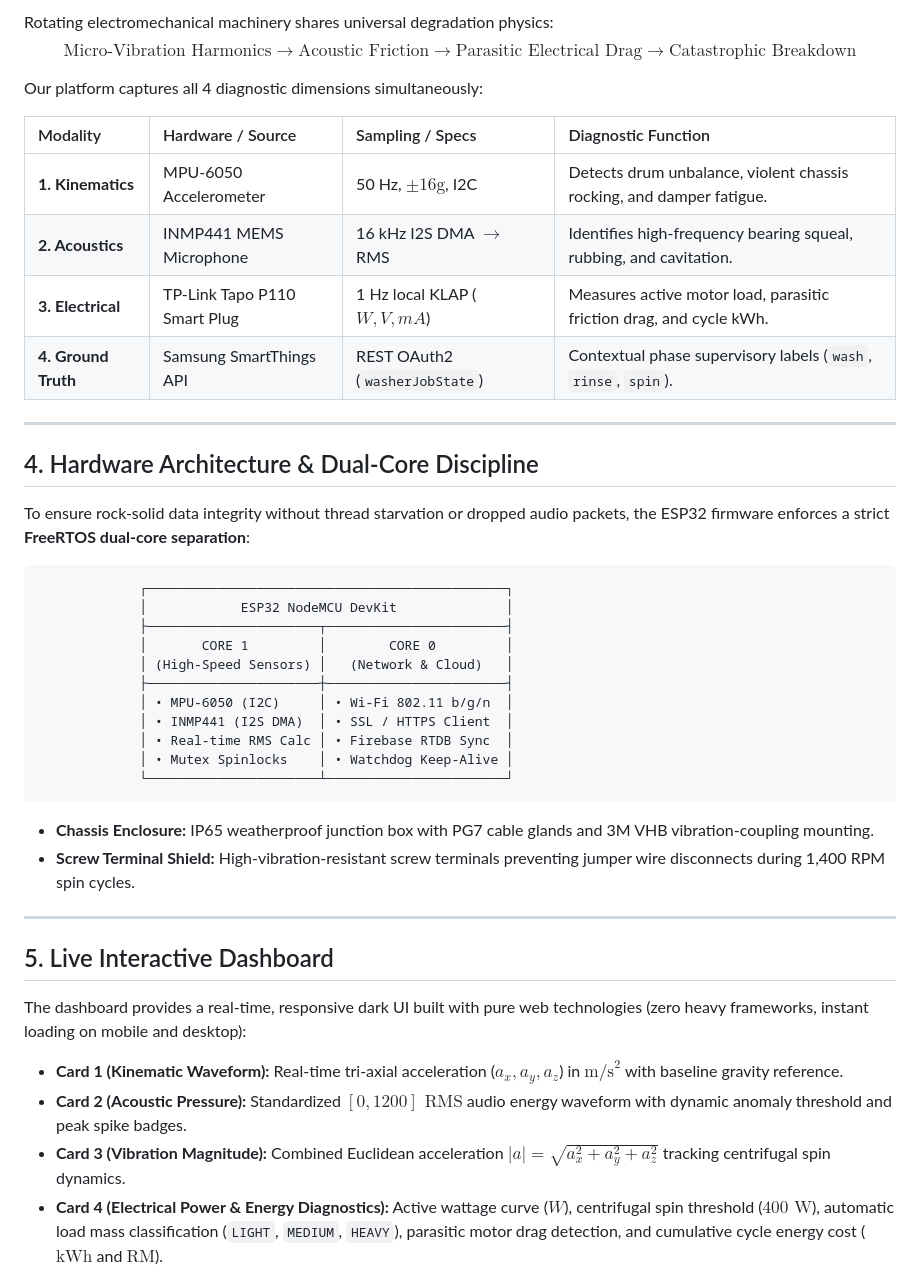
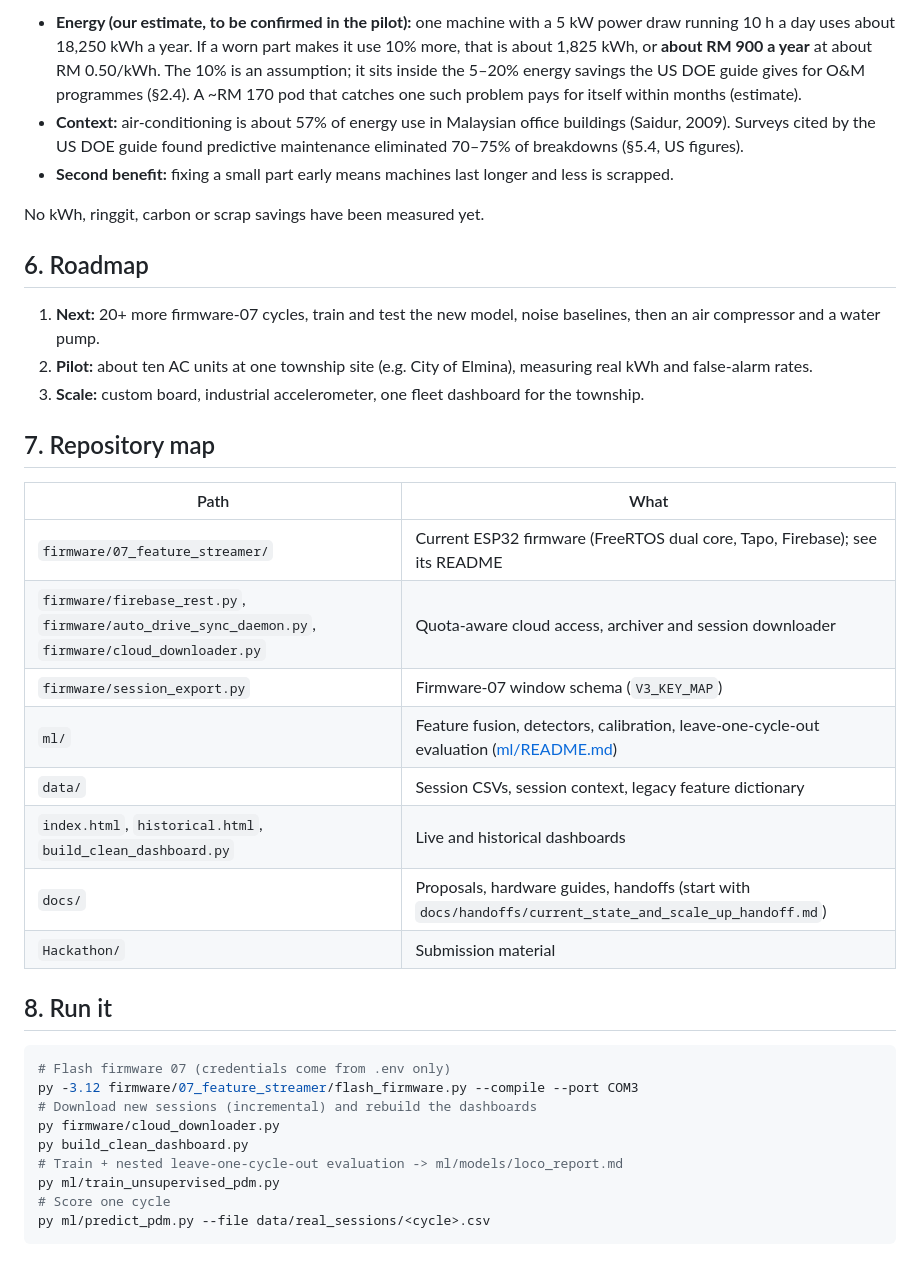
Before and after one commit to adamdanishj30/washer-pdm, a Markdown page: README.md, the part around one of its changes. Rendered like a GitHub page.

Commit message:
docs: rewrite README to match the submitted proposal
Track is PLANET 03 Energy Efficiency only. Updates metrics and narrative to align with official hackathon submission guidelines.

````diff
--- a/README.md
+++ b/README.md
@@ -52,47 +58,40 @@ When a bearing wears down or a suspension damper fatigues:
 
-Rotating electromechanical machinery shares universal degradation physics:
-$$\text{Micro-Vibration Harmonics} \longrightarrow \text{Acoustic Friction} \longrightarrow \text{Parasitic Electrical Drag} \longrightarrow \text{Catastrophic Breakdown}$$
+- **Energy (our estimate, to be confirmed in the pilot):** one machine with a 5 kW power draw running 10 h a day uses about 18,250 kWh a year. If a worn part makes it use 10% more, that is about 1,825 kWh, or **about RM 900 a year** at about RM 0.50/kWh. The 10% is an assumption; it sits inside the 5–20% energy savings the US DOE guide gives for O&M programmes (§2.4). A ~RM 170 pod that catches one such problem pays for itself within months (estimate).
+- **Context:** air-conditioning is about 57% of energy use in Malaysian office buildings (Saidur, 2009). Surveys cited by the US DOE guide found predictive maintenance eliminated 70–75% of breakdowns (§5.4, US figures).
+- **Second benefit:** fixing a small part early means machines last longer and less is scrapped.
 
-Our platform captures all 4 diagnostic dimensions simultaneously:
+No kWh, ringgit, carbon or scrap savings have been measured yet.
 
-| Modality | Hardware / Source | Sampling / Specs | Diagnostic Function |
-| :--- | :--- | :--- | :--- |
-| **1. Kinematics** | MPU-6050 Accelerometer | 50 Hz, $\pm 16\text{g}$, I2C | Detects drum unbalance, violent chassis rocking, and damper fatigue. |
-| **2. Acoustics** | INMP441 MEMS Microphone | 16 kHz I2S DMA $\rightarrow$ RMS | Identifies high-frequency bearing squeal, rubbing, and cavitation. |
-| **3. Electrical** | TP-Link Tapo P110 Smart Plug | 1 Hz local KLAP ($W, V, mA$) | Measures active motor load, parasitic friction drag, and cycle kWh. |
-| **4. Ground Truth** | Samsung SmartThings API | REST OAuth2 (`washerJobState`) | Contextual phase supervisory labels (`wash`, `rinse`, `spin`). |
+## 6. Roadmap
 
----
+1. **Next:** 20+ more firmware-07 cycles, train and test the new model, noise baselines, then an air compressor and a water pump.
+2. **Pilot:** about ten AC units at one township site (e.g. City of Elmina), measuring real kWh and false-alarm rates.
+3. **Scale:** custom board, industrial accelerometer, one fleet dashboard for the township.
 
-## 4. Hardware Architecture & Dual-Core Discipline
+## 7. Repository map
 
-To ensure rock-solid data integrity without thread starvation or dropped audio packets, the ESP32 firmware enforces a strict **FreeRTOS dual-core separation**:
+| Path | What |
+|---|---|
+| `firmware/07_feature_streamer/` | Current ESP32 firmware (FreeRTOS dual core, Tapo, Firebase); see its README |
+| `firmware/firebase_rest.py`, `firmware/auto_drive_sync_daemon.py`, `firmware/cloud_downloader.py` | Quota-aware cloud access, archiver and session downloader |
+| `firmware/session_export.py` | Firmware-07 window schema (`V3_KEY_MAP`) |
+| `ml/` | Feature fusion, detectors, calibration, leave-one-cycle-out evaluation ([ml/README.md](ml/README.md)) |
+| `data/` | Session CSVs, session context, legacy feature dictionary |
+| `index.html`, `historical.html`, `build_clean_dashboard.py` | Live and historical dashboards |
+| `docs/` | Proposals, hardware guides, handoffs (start with `docs/handoffs/current_state_and_scale_up_handoff.md`) |
+| `Hackathon/` | Submission material |
 
-```
-             ┌──────────────────────────────────────────────┐
-             │            ESP32 NodeMCU DevKit              │
-             ├──────────────────────┬───────────────────────┤
-             │       CORE 1         │        CORE 0         │
-             │ (High-Speed Sensors) │   (Network & Cloud)   │
-             ├──────────────────────┼───────────────────────┤
-             │ • MPU-6050 (I2C)     │ • Wi-Fi 802.11 b/g/n  │
-             │ • INMP441 (I2S DMA)  │ • SSL / HTTPS Client  │
-             │ • Real-time RMS Calc │ • Firebase RTDB Sync  │
-             │ • Mutex Spinlocks    │ • Watchdog Keep-Alive │
-             └──────────────────────┴───────────────────────┘
+## 8. Run it
+
+```powershell
+# Flash firmware 07 (credentials come from .env only)
+py -3.12 firmware/07_feature_streamer/flash_firmware.py --compile --port COM3
+# Download new sessions (incremental) and rebuild the dashboards
+py firmware/cloud_downloader.py
+py build_clean_dashboard.py
+# Train + nested leave-one-cycle-out evaluation -> ml/models/loco_report.md
+py ml/train_unsupervised_pdm.py
+# Score one cycle
+py ml/predict_pdm.py --file data/real_sessions/<cycle>.csv
 ```
 
-* **Chassis Enclosure:** IP65 weatherproof junction box with PG7 cable glands and 3M VHB vibration-coupling mounting.
-* **Screw Terminal Shield:** High-vibration-resistant screw terminals preventing jumper wire disconnects during 1,400 RPM spin cycles.
-
----
-
-## 5. Live Interactive Dashboard
-
-The dashboard provides a real-time, responsive dark UI built with pure web technologies (zero heavy frameworks, instant loading on mobile and desktop):
-
-* **Card 1 (Kinematic Waveform):** Real-time tri-axial acceleration ($a_x, a_y, a_z$) in $\text{m/s}^2$ with baseline gravity reference.
-* **Card 2 (Acoustic Pressure):** Standardized $[0, 1200]\text{ RMS}$ audio energy waveform with dynamic anomaly threshold and peak spike badges.
-* **Card 3 (Vibration Magnitude):** Combined Euclidean acceleration $|a| = \sqrt{a_x^2 + a_y^2 + a_z^2}$ tracking centrifugal spin dynamics.
-* **Card 4 (Electrical Power & Energy Diagnostics):** Active wattage curve ($W$), centrifugal spin threshold ($400\text{ W}$), automatic load mass classification (`LIGHT`, `MEDIUM`, `HEAVY`), parasitic motor drag detection, and cumulative cycle energy cost ($\text{kWh}$ and $\text{RM}$).
-
````
Also changed, not shown: other parts of README.md (+42 -120 lines).
